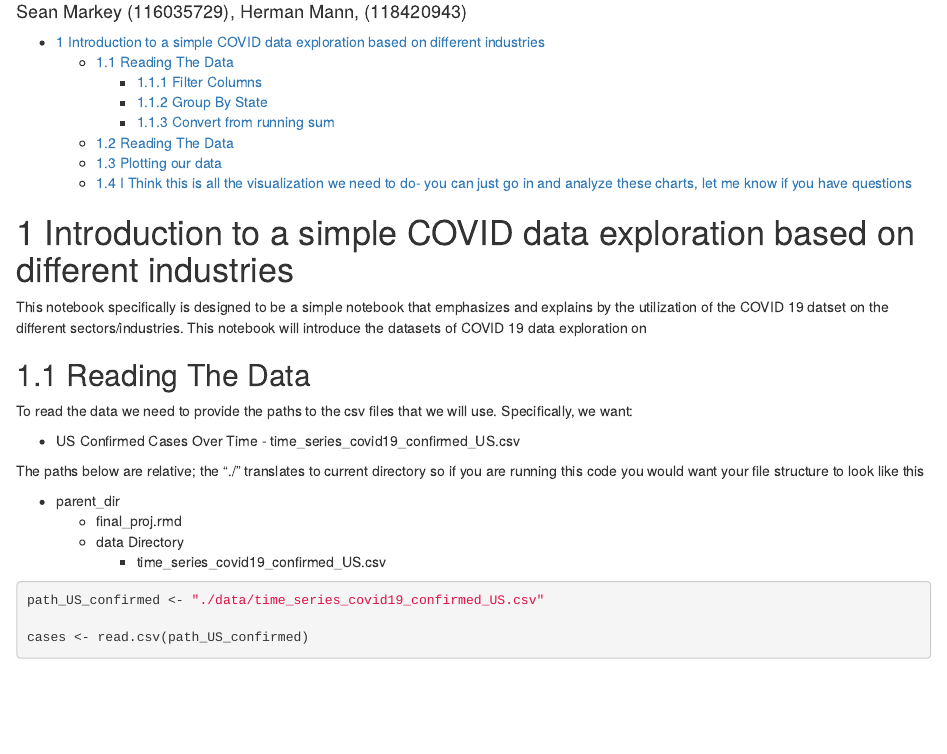
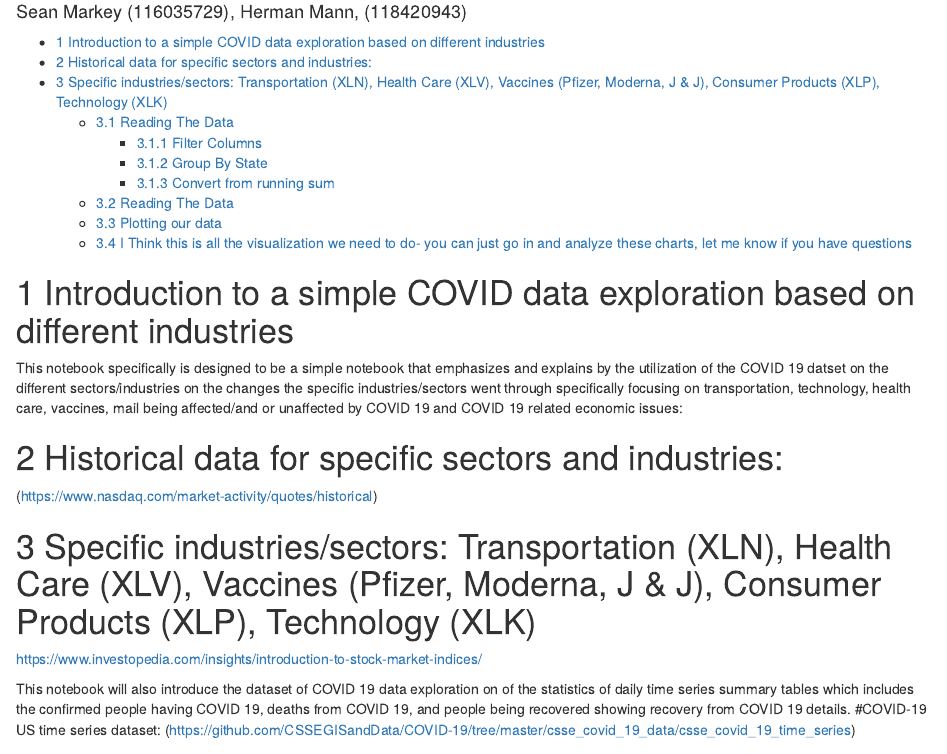
Before and after one commit to monsarkey/covid_stock_correlation, an R Markdown document (final_proj.rmd): the page in a window 1100 px wide, from 70 px down. Rendered offline with R 4.5, knitr and Pandoc, with nearby package versions; some code elsewhere in the file could not run offline.

Commit message:
Update final_proj.rmd

```diff
--- a/final_proj.rmd
+++ b/final_proj.rmd
@@ -10,6 +10,14 @@
 ---
 # Introduction to a simple COVID data exploration based on different industries
 
-This notebook specifically is designed to be a simple notebook that emphasizes and explains by the utilization
-of the COVID 19 datset on the different sectors/industries. This notebook will introduce the datasets of COVID 19
-data exploration on
+This notebook specifically is designed to be a simple notebook that emphasizes and explains by the utilization of the COVID 19 datset on the different sectors/industries on the changes the specific industries/sectors went through specifically focusing on transportation, technology, health care, vaccines, mail being affected/and or unaffected by COVID 19 and COVID 19 related economic issues:
+
+# Historical data for specific sectors and industries:
+(https://www.nasdaq.com/market-activity/quotes/historical)
+
+# Specific industries/sectors: Transportation (XLN), Health Care (XLV), Vaccines (Pfizer, Moderna, J & J), Consumer Products (XLP), Technology (XLK)
+https://www.investopedia.com/insights/introduction-to-stock-market-indices/
+
+
+This notebook will also introduce the dataset of COVID 19 data exploration on of the statistics of daily time series summary tables which includes the confirmed people having COVID 19, deaths from COVID 19, and people being recovered showing recovery from COVID 19 details.
+#COVID-19 US time series dataset:
```
Also changed, not shown: final_proj.rmd (1 more changed lines).
